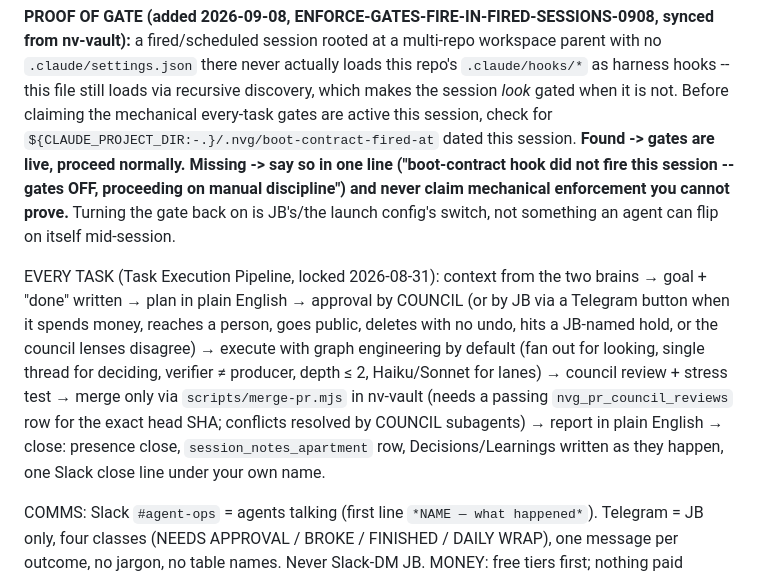
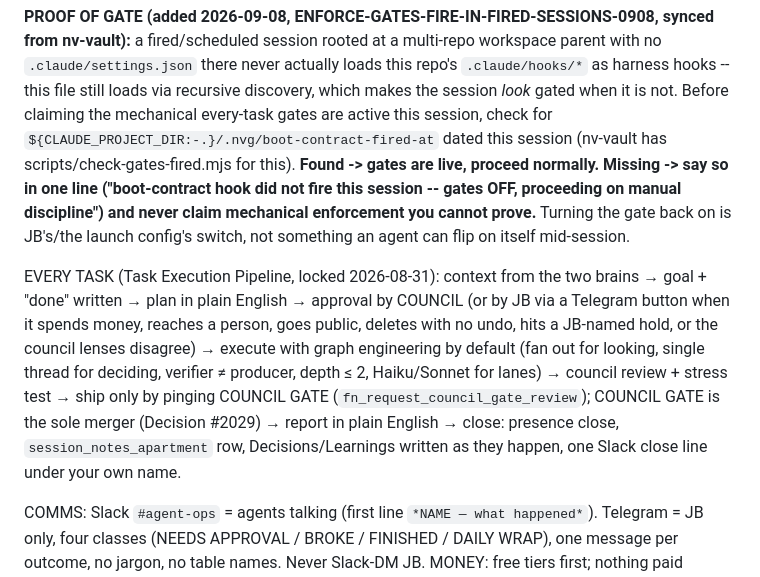
Before and after one commit to northsideventuresllc-sketch/northstarswimschool, a Markdown page: CLAUDE.md, the part around the change. Rendered like a GitHub page.

Commit message:
rules: COUNCIL GATE is sole merger (Decision #2029) (#16)
JB Decision #2029 (2026-09-25): COUNCIL GATE is the only agent that
merges/deploys. Ping it via fn_request_council_gate_review when ready
to ship; it may route to JB for sign-off, then merges itself.

- CLAUDE.md NVG BOOT CONTRACT v2 EVERY TASK line: "merge only via
  scripts/merge-pr.mjs in nv-vault" -> "ship only by pinging COUNCIL
  GATE; COUNCIL GATE is the sole merger (Decision #2029)".
- PROOF OF GATE paragraph: note nv-vault has scripts/check-gates-fired.mjs
  for the mechanical check instead of eyeballing the sentinel file.

Rollback: revert this commit, no schema/DDL/data changes.


Claude-Session: https://claude.ai/code/session_01FsJPAZS1pTWqYfFTu1Vs3V

Co-authored-by: Claude <noreply@anthropic.com>

```diff
--- a/CLAUDE.md
+++ b/CLAUDE.md
@@ -12,13 +12,14 @@ nv-vault):** a fired/scheduled session rooted at a multi-repo workspace parent w
 `.claude/settings.json` there never actually loads this repo's `.claude/hooks/*` as harness
 hooks -- this file still loads via recursive discovery, which makes the session *look* gated
 when it is not. Before claiming the mechanical every-task gates are active this session, check
-for `${CLAUDE_PROJECT_DIR:-.}/.nvg/boot-contract-fired-at` dated this session. **Found -> gates
+for `${CLAUDE_PROJECT_DIR:-.}/.nvg/boot-contract-fired-at` dated this session
+(nv-vault has scripts/check-gates-fired.mjs for this). **Found -> gates
 are live, proceed normally. Missing -> say so in one line ("boot-contract hook did not fire
 this session -- gates OFF, proceeding on manual discipline") and never claim mechanical
 enforcement you cannot prove.** Turning the gate back on is JB's/the launch config's switch,
 not something an agent can flip on itself mid-session.
 
-EVERY TASK (Task Execution Pipeline, locked 2026-08-31): context from the two brains → goal + "done" written → plan in plain English → approval by COUNCIL (or by JB via a Telegram button when it spends money, reaches a person, goes public, deletes with no undo, hits a JB-named hold, or the council lenses disagree) → execute with graph engineering by default (fan out for looking, single thread for deciding, verifier ≠ producer, depth ≤ 2, Haiku/Sonnet for lanes) → council review + stress test → merge only via `scripts/merge-pr.mjs` in nv-vault (needs a passing `nvg_pr_council_reviews` row for the exact head SHA; conflicts resolved by COUNCIL subagents) → report in plain English → close: presence close, `session_notes_apartment` row, Decisions/Learnings written as they happen, one Slack close line under your own name.
+EVERY TASK (Task Execution Pipeline, locked 2026-08-31): context from the two brains → goal + "done" written → plan in plain English → approval by COUNCIL (or by JB via a Telegram button when it spends money, reaches a person, goes public, deletes with no undo, hits a JB-named hold, or the council lenses disagree) → execute with graph engineering by default (fan out for looking, single thread for deciding, verifier ≠ producer, depth ≤ 2, Haiku/Sonnet for lanes) → council review + stress test → ship only by pinging COUNCIL GATE (`fn_request_council_gate_review`); COUNCIL GATE is the sole merger (Decision #2029) → report in plain English → close: presence close, `session_notes_apartment` row, Decisions/Learnings written as they happen, one Slack close line under your own name.
 
 COMMS: Slack `#agent-ops` = agents talking (first line `*NAME — what happened*`). Telegram = JB only, four classes (NEEDS APPROVAL / BROKE / FINISHED / DAILY WRAP), one message per outcome, no jargon, no table names. Never Slack-DM JB.
 MONEY: free tiers first; nothing paid without JB; no paid GitHub, ever.
```
